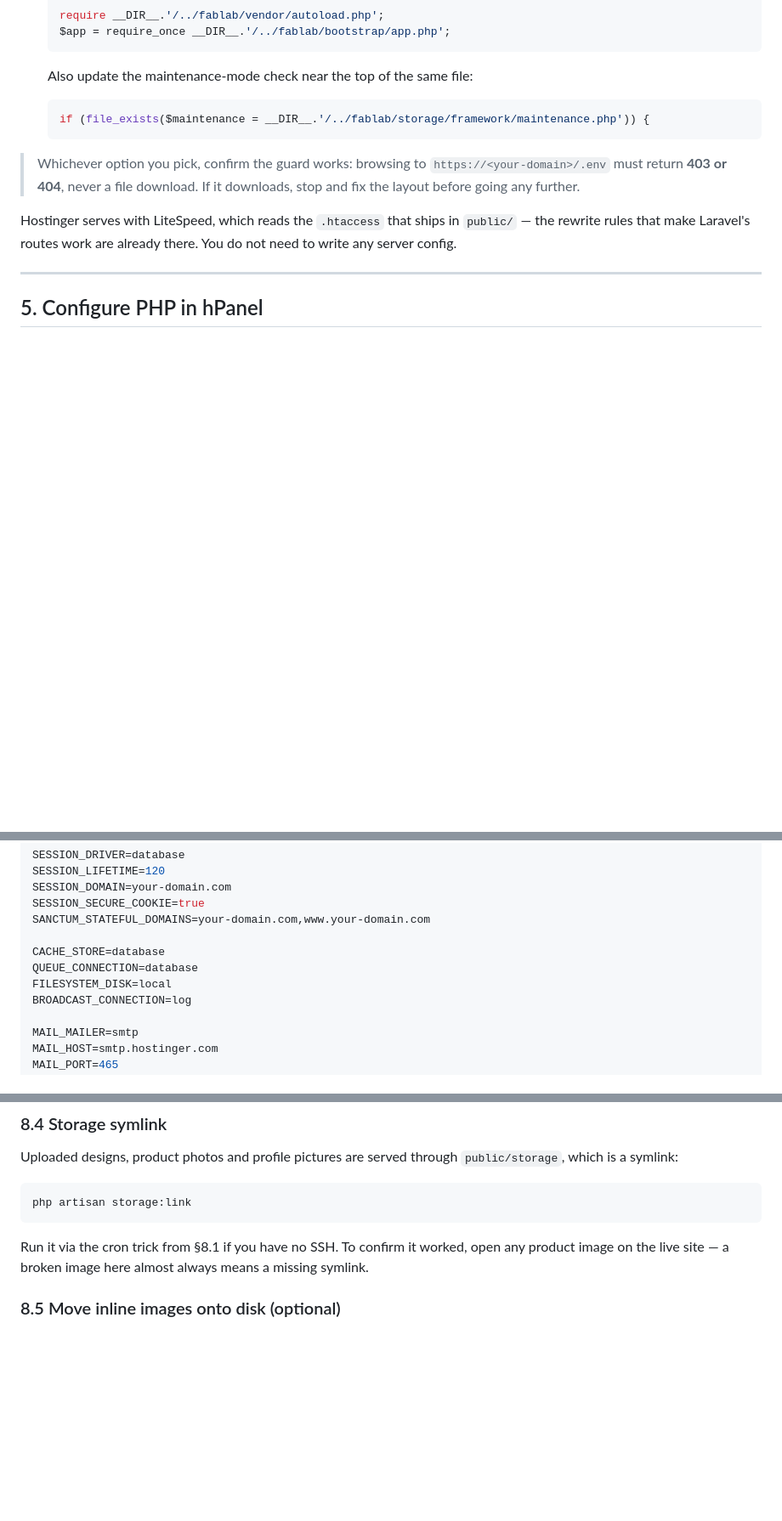
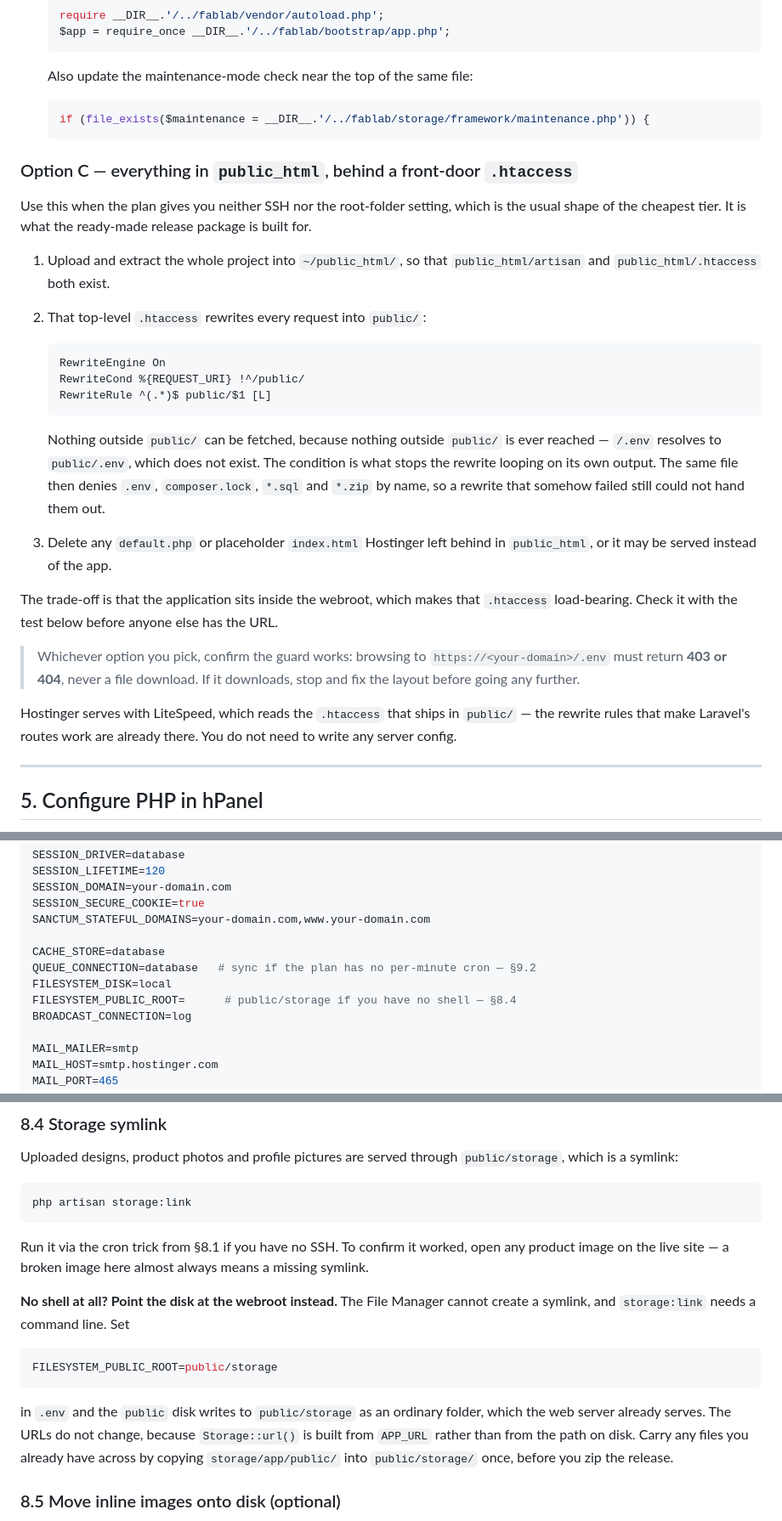
Before and after one commit to genuwin14/FabLab, a Markdown page: backend/docs/Deployment.md, 3 parts joined by grey strips. Shown at 85% size. Rendered like a GitHub page; blank space fills up the shorter version.

Commit message:
docs(deploy): add the no-shell layout to the Hostinger guide
The cheapest tier gives neither SSH nor a root-folder setting, and the guide
had no layout for that case. Option C puts the app in public_html behind a
front-door .htaccess, and section 8.4 gains the FILESYSTEM_PUBLIC_ROOT route
for hosts where storage:link can never run.

Co-Authored-By: Claude Opus 5 (1M context) <noreply@anthropic.com>

````diff
--- a/backend/docs/Deployment.md
+++ b/backend/docs/Deployment.md
@@ -145,6 +145,34 @@ Use this if your plan does not expose the root-folder setting.
    if (file_exists($maintenance = __DIR__.'/../fablab/storage/framework/maintenance.php')) {
    ```
 
+### Option C — everything in `public_html`, behind a front-door `.htaccess`
+
+Use this when the plan gives you neither SSH nor the root-folder setting, which
+is the usual shape of the cheapest tier. It is what the ready-made release
+package is built for.
+
+1. Upload and extract the whole project into `~/public_html/`, so that
+   `public_html/artisan` and `public_html/.htaccess` both exist.
+2. That top-level `.htaccess` rewrites every request into `public/`:
+
+   ```apache
+   RewriteEngine On
+   RewriteCond %{REQUEST_URI} !^/public/
+   RewriteRule ^(.*)$ public/$1 [L]
+   ```
+
+   Nothing outside `public/` can be fetched, because nothing outside `public/`
+   is ever reached — `/.env` resolves to `public/.env`, which does not exist.
+   The condition is what stops the rewrite looping on its own output. The same
+   file then denies `.env`, `composer.lock`, `*.sql` and `*.zip` by name, so a
+   rewrite that somehow failed still could not hand them out.
+3. Delete any `default.php` or placeholder `index.html` Hostinger left behind in
+   `public_html`, or it may be served instead of the app.
+
+The trade-off is that the application sits inside the webroot, which makes that
+`.htaccess` load-bearing. Check it with the test below before anyone else has
+the URL.
+
 > Whichever option you pick, confirm the guard works: browsing to
 > `https://<your-domain>/.env` must return **403 or 404**, never a file download.
 > If it downloads, stop and fix the layout before going any further.
@@ -242,8 +270,9 @@ SESSION_SECURE_COOKIE=true
 SANCTUM_STATEFUL_DOMAINS=your-domain.com,www.your-domain.com
 
 CACHE_STORE=database
-QUEUE_CONNECTION=database
+QUEUE_CONNECTION=database   # sync if the plan has no per-minute cron — §9.2
 FILESYSTEM_DISK=local
+FILESYSTEM_PUBLIC_ROOT=      # public/storage if you have no shell — §8.4
 BROADCAST_CONNECTION=log
 
 MAIL_MAILER=smtp
@@ -356,6 +385,19 @@ php artisan storage:link
 Run it via the cron trick from §8.1 if you have no SSH. To confirm it worked,
 open any product image on the live site — a broken image here almost always
 means a missing symlink.
+
+**No shell at all? Point the disk at the webroot instead.** The File Manager
+cannot create a symlink, and `storage:link` needs a command line. Set
+
+```ini
+FILESYSTEM_PUBLIC_ROOT=public/storage
+```
+
+in `.env` and the `public` disk writes to `public/storage` as an ordinary
+folder, which the web server already serves. The URLs do not change, because
+`Storage::url()` is built from `APP_URL` rather than from the path on disk.
+Carry any files you already have across by copying `storage/app/public/` into
+`public/storage/` once, before you zip the release.
 
 ### 8.5 Move inline images onto disk (optional)
 
````
